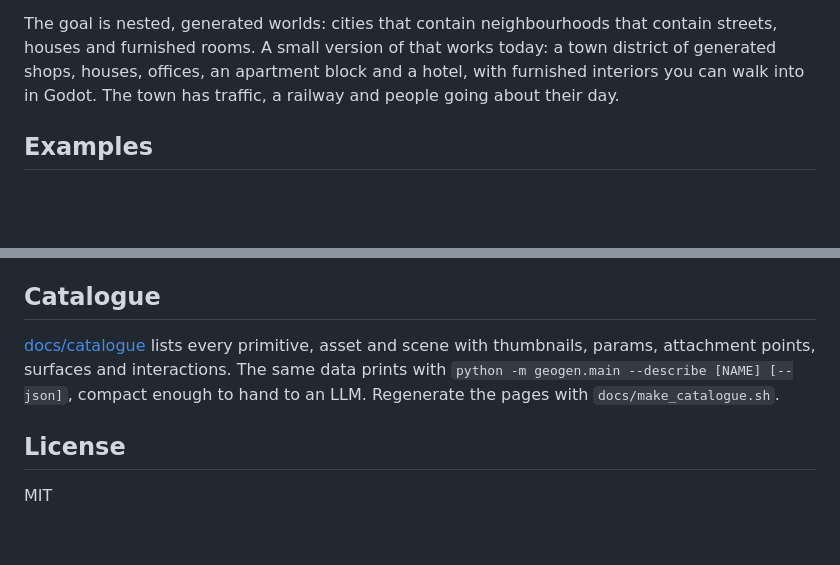
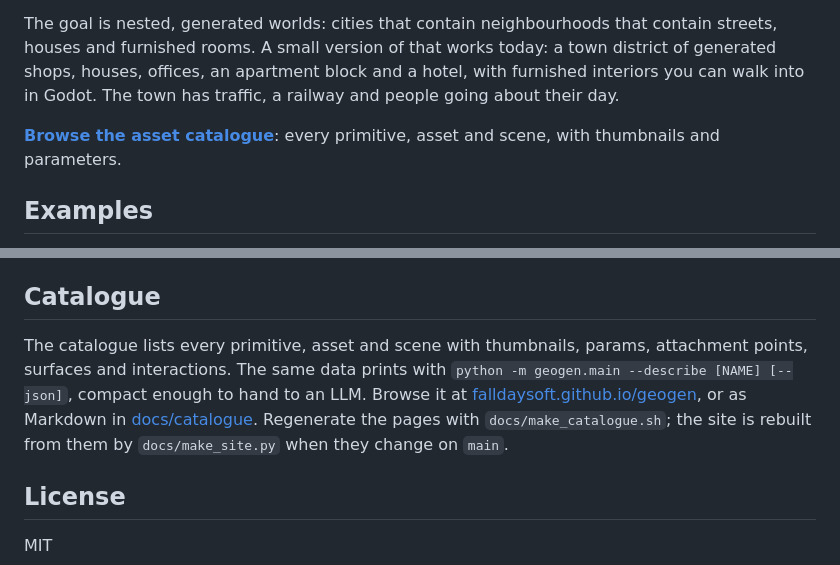
Before and after one commit to falldaysoft/geogen, a Markdown page: README.md, 2 parts joined by grey strips. Drawn GitHub-style; blank space fills up the shorter version.

Commit message:
README: link to the catalogue site (geogen.29)
Co-Authored-By: Claude Opus 5.5 <noreply@anthropic.com>

```diff
--- a/README.md
+++ b/README.md
@@ -3,6 +3,8 @@
 Procedural 3D geometry generator for game assets. You describe objects and scenes in YAML (parts, profiles, cut-outs, roofs, materials, anchors) and geogen builds watertight, UV-mapped meshes with procedural PBR textures. It renders them, shows them in an interactive viewer, exports them to glTF/OBJ, and runs them in a Godot 4 runtime that you can walk around in first person.
 
 The goal is nested, generated worlds: cities that contain neighbourhoods that contain streets, houses and furnished rooms. A small version of that works today: a town district of generated shops, houses, offices, an apartment block and a hotel, with furnished interiors you can walk into in Godot. The town has traffic, a railway and people going about their day.
+
+**[Browse the asset catalogue](https://falldaysoft.github.io/geogen/)**: every primitive, asset and scene, with thumbnails and parameters.
 
 ## Examples
 
@@ -350,7 +352,7 @@ To regenerate the screenshots in this README, run `docs/make_screenshots.sh`.
 
 ## Catalogue
 
-[docs/catalogue](docs/catalogue/README.md) lists every primitive, asset and scene with thumbnails, params, attachment points, surfaces and interactions. The same data prints with `python -m geogen.main --describe [NAME] [--json]`, compact enough to hand to an LLM. Regenerate the pages with `docs/make_catalogue.sh`.
+The catalogue lists every primitive, asset and scene with thumbnails, params, attachment points, surfaces and interactions. The same data prints with `python -m geogen.main --describe [NAME] [--json]`, compact enough to hand to an LLM. Browse it at [falldaysoft.github.io/geogen](https://falldaysoft.github.io/geogen/), or as Markdown in [docs/catalogue](docs/catalogue/README.md). Regenerate the pages with `docs/make_catalogue.sh`; the site is rebuilt from them by `docs/make_site.py` when they change on `main`.
 
 ## License
 
```
